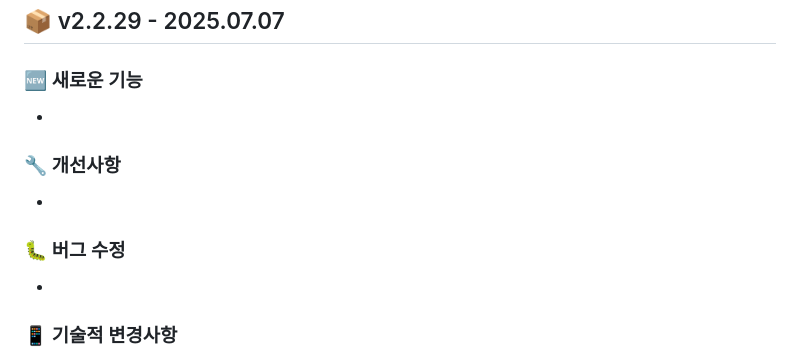
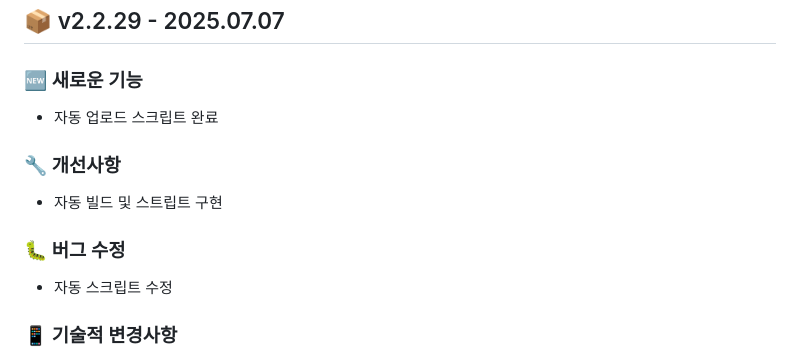
Before and after one commit to jiwoosoft/android-memo, a Markdown page: CHANGELOG.md, the part around the change. Drawn GitHub-style.

Commit message:
📝 vX.Y.Z 릴리즈 노트 내용 작성

```diff
--- a/CHANGELOG.md
+++ b/CHANGELOG.md
@@ -2,13 +2,13 @@
 ## 📦 v2.2.29 - 2025.07.07
 
 ### 🆕 새로운 기능
--
-
-### 🔧 개선사항
--
-
-### 🐛 버그 수정
--
+- 자동 업로드 스크립트 완료
+
+### 🔧 개선사항
+- 자동 빌드 및 스트립트 구현
+
+### 🐛 버그 수정
+- 자동 스크립트 수정
 
 ### 📱 기술적 변경사항
 - 빌드 번호: 117
```
